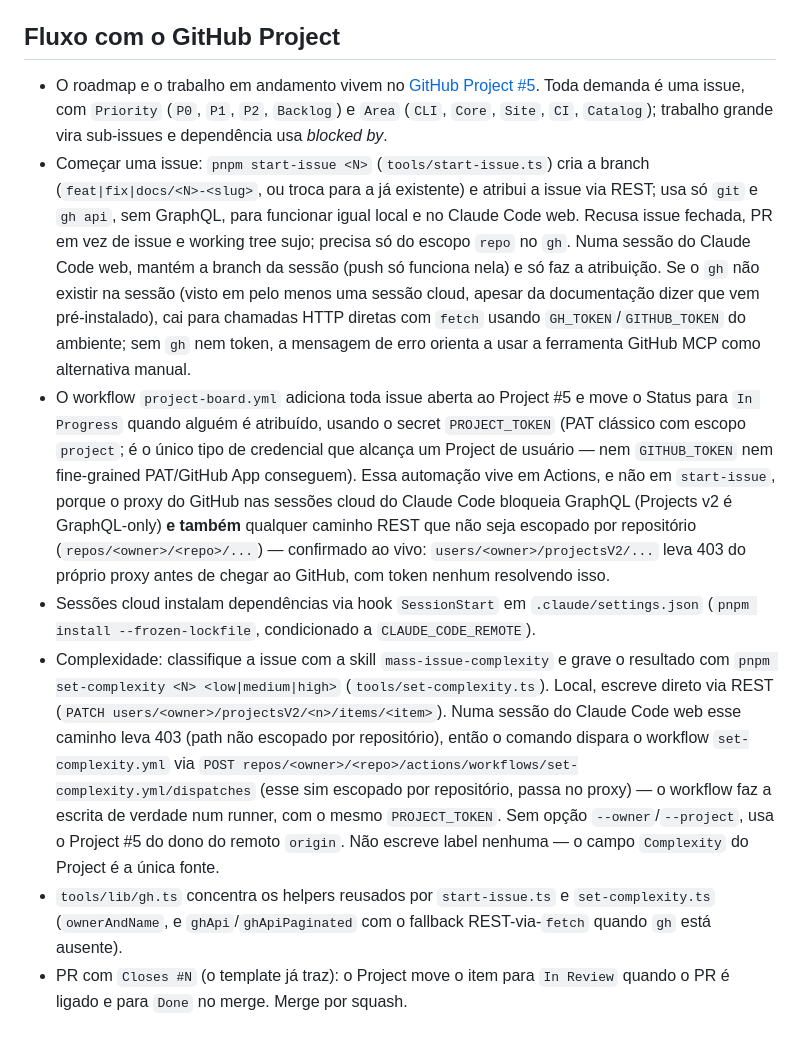
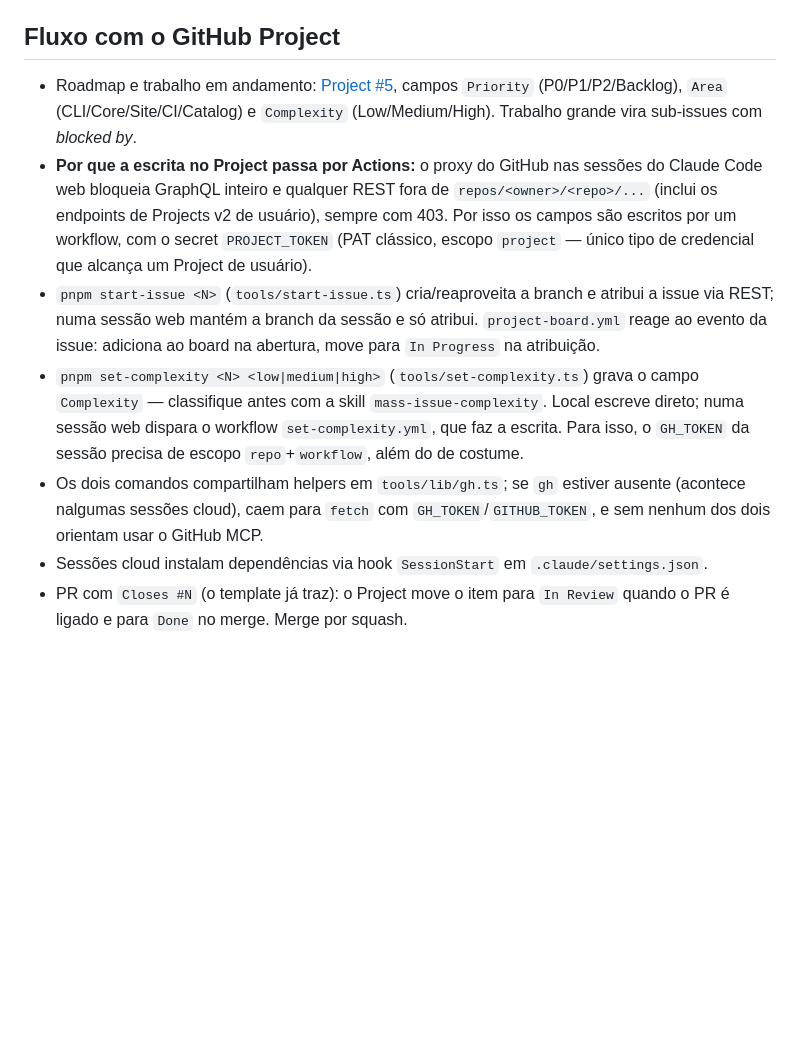
Before and after one commit to maiconsouza89/agents-skills, a Markdown page: CLAUDE.md, the part around the change. Drawn GitHub-style; blank space fills up the shorter version.

Commit message:
docs(claude-md): tighten the GitHub Project flow section (#58)
Six dense paragraphs (one nearly 700 characters, repeating the proxy
restriction explanation three times) down to six short sentences.
States the "why Actions writes the fields" reasoning once instead of
per-command, and drops literal API paths already covered by comments
in tools/lib/gh.ts, set-complexity.ts and the workflow files.

Closes #57

Co-authored-by: Claude Sonnet 5 <noreply@anthropic.com>

```diff
--- a/CLAUDE.md
+++ b/CLAUDE.md
@@ -59,10 +59,10 @@ Antes de instalar ou integrar novas dependências, funcionalidades ou tecnologia
 
 ## Fluxo com o GitHub Project
 
-- O roadmap e o trabalho em andamento vivem no [GitHub Project #5](https://github.com/users/maiconsouza89/projects/5). Toda demanda é uma issue, com `Priority` (`P0`, `P1`, `P2`, `Backlog`) e `Area` (`CLI`, `Core`, `Site`, `CI`, `Catalog`); trabalho grande vira sub-issues e dependência usa *blocked by*.
-- Começar uma issue: `pnpm start-issue <N>` (`tools/start-issue.ts`) cria a branch (`feat|fix|docs/<N>-<slug>`, ou troca para a já existente) e atribui a issue via REST; usa só `git` e `gh api`, sem GraphQL, para funcionar igual local e no Claude Code web. Recusa issue fechada, PR em vez de issue e working tree sujo; precisa só do escopo `repo` no `gh`. Numa sessão do Claude Code web, mantém a branch da sessão (push só funciona nela) e só faz a atribuição. Se o `gh` não existir na sessão (visto em pelo menos uma sessão cloud, apesar da documentação dizer que vem pré-instalado), cai para chamadas HTTP diretas com `fetch` usando `GH_TOKEN`/`GITHUB_TOKEN` do ambiente; sem `gh` nem token, a mensagem de erro orienta a usar a ferramenta GitHub MCP como alternativa manual.
-- O workflow `project-board.yml` adiciona toda issue aberta ao Project #5 e move o Status para `In Progress` quando alguém é atribuído, usando o secret `PROJECT_TOKEN` (PAT clássico com escopo `project`; é o único tipo de credencial que alcança um Project de usuário — nem `GITHUB_TOKEN` nem fine-grained PAT/GitHub App conseguem). Essa automação vive em Actions, e não em `start-issue`, porque o proxy do GitHub nas sessões cloud do Claude Code bloqueia GraphQL (Projects v2 é GraphQL-only) **e também** qualquer caminho REST que não seja escopado por repositório (`repos/<owner>/<repo>/...`) — confirmado ao vivo: `users/<owner>/projectsV2/...` leva 403 do próprio proxy antes de chegar ao GitHub, com token nenhum resolvendo isso.
-- Sessões cloud instalam dependências via hook `SessionStart` em `.claude/settings.json` (`pnpm install --frozen-lockfile`, condicionado a `CLAUDE_CODE_REMOTE`).
-- Complexidade: classifique a issue com a skill `mass-issue-complexity` e grave o resultado com `pnpm set-complexity <N> <low|medium|high>` (`tools/set-complexity.ts`). Local, escreve direto via REST (`PATCH users/<owner>/projectsV2/<n>/items/<item>`). Numa sessão do Claude Code web esse caminho leva 403 (path não escopado por repositório), então o comando dispara o workflow `set-complexity.yml` via `POST repos/<owner>/<repo>/actions/workflows/set-complexity.yml/dispatches` (esse sim escopado por repositório, passa no proxy) — o workflow faz a escrita de verdade num runner, com o mesmo `PROJECT_TOKEN`. Sem opção `--owner`/`--project`, usa o Project #5 do dono do remoto `origin`. Não escreve label nenhuma — o campo `Complexity` do Project é a única fonte.
-- `tools/lib/gh.ts` concentra os helpers reusados por `start-issue.ts` e `set-complexity.ts` (`ownerAndName`, e `ghApi`/`ghApiPaginated` com o fallback REST-via-`fetch` quando `gh` está ausente).
+- Roadmap e trabalho em andamento: [Project #5](https://github.com/users/maiconsouza89/projects/5), campos `Priority` (P0/P1/P2/Backlog), `Area` (CLI/Core/Site/CI/Catalog) e `Complexity` (Low/Medium/High). Trabalho grande vira sub-issues com *blocked by*.
+- **Por que a escrita no Project passa por Actions:** o proxy do GitHub nas sessões do Claude Code web bloqueia GraphQL inteiro e qualquer REST fora de `repos/<owner>/<repo>/...` (inclui os endpoints de Projects v2 de usuário), sempre com 403. Por isso os campos são escritos por um workflow, com o secret `PROJECT_TOKEN` (PAT clássico, escopo `project` — único tipo de credencial que alcança um Project de usuário).
+- `pnpm start-issue <N>` (`tools/start-issue.ts`) cria/reaproveita a branch e atribui a issue via REST; numa sessão web mantém a branch da sessão e só atribui. `project-board.yml` reage ao evento da issue: adiciona ao board na abertura, move para `In Progress` na atribuição.
+- `pnpm set-complexity <N> <low|medium|high>` (`tools/set-complexity.ts`) grava o campo `Complexity` — classifique antes com a skill `mass-issue-complexity`. Local escreve direto; numa sessão web dispara o workflow `set-complexity.yml`, que faz a escrita. Para isso, o `GH_TOKEN` da sessão precisa de escopo `repo`+`workflow`, além do de costume.
+- Os dois comandos compartilham helpers em `tools/lib/gh.ts`; se `gh` estiver ausente (acontece nalgumas sessões cloud), caem para `fetch` com `GH_TOKEN`/`GITHUB_TOKEN`, e sem nenhum dos dois orientam usar o GitHub MCP.
+- Sessões cloud instalam dependências via hook `SessionStart` em `.claude/settings.json`.
 - PR com `Closes #N` (o template já traz): o Project move o item para `In Review` quando o PR é ligado e para `Done` no merge. Merge por squash.
```
